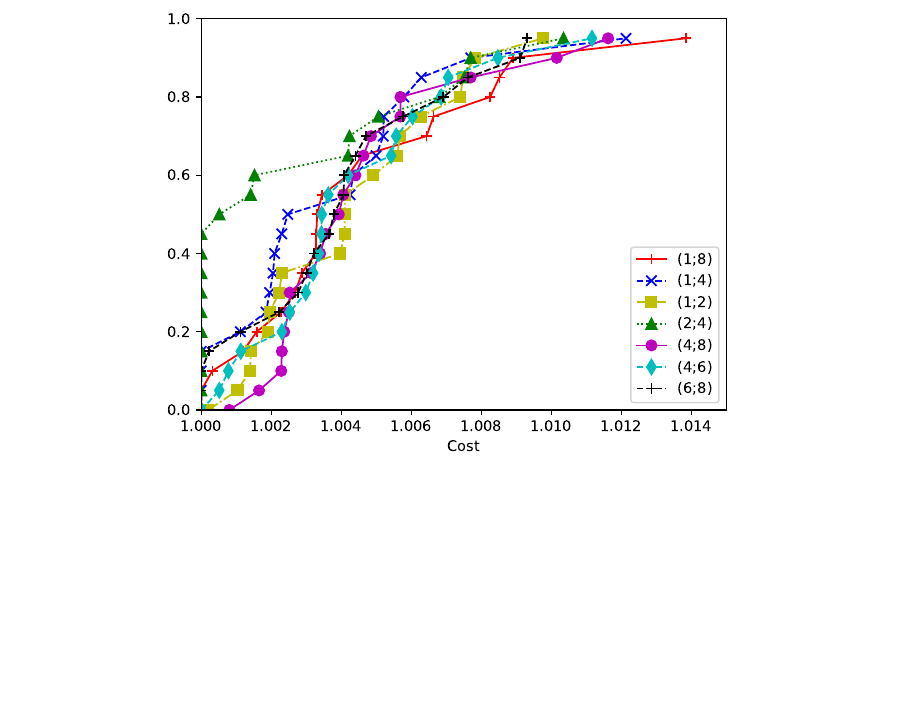
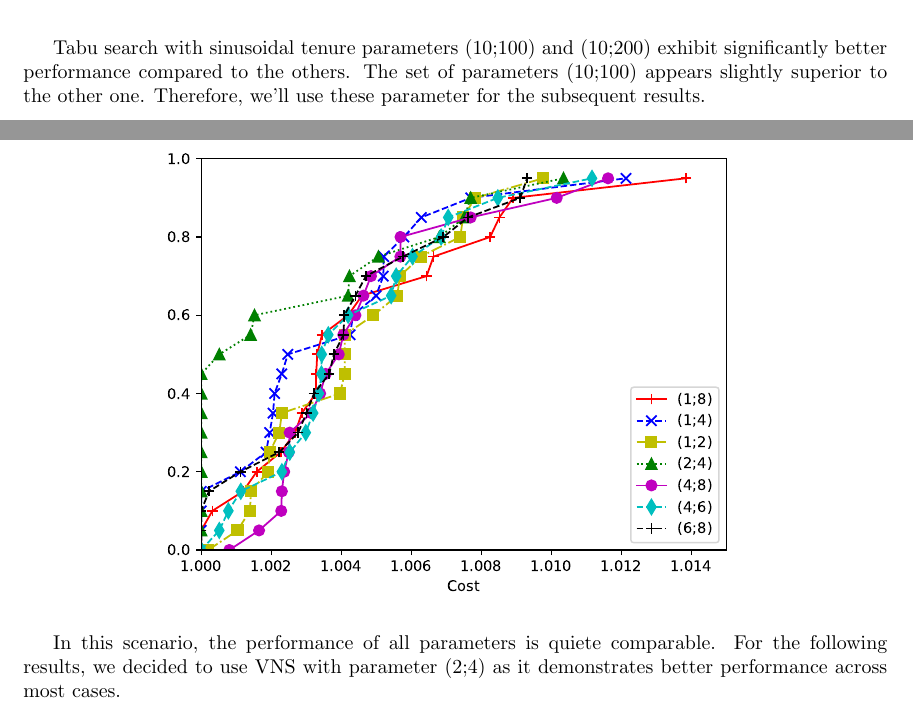
Before and after one commit to andreastocco01/or2, a LaTeX thesis (latex/thesis.tex): part of page 19 of 21 before the commit and two parts of pages 18 and 19 of 21 after it, the two joined at a grey line, cut at the place of the change, the shorter picture padded with empty space. Compiled offline with pdfLaTeX.

Commit message:
thesis: add comments to hyperparameter plots

```diff
--- a/latex/thesis.tex
+++ b/latex/thesis.tex
@@ -716,6 +719,9 @@ The performance profile for this parameter is presented in Figure~\ref{fig:ht_fi
         \centering
         \includegraphics[width=340pt]{assets/ht_fixten.pdf}
 \end{figure}
+
+Although all parameters yield very similar performances, the tabu search with $\alpha_0 = 2.2$
+appears slightly superior to the others. Therefore, we will adopt this parameter for the subsequent results.
 
 \clearpage
 
@@ -751,6 +757,10 @@ The performance profile for this parameter is presented in Figure~\ref{fig:ht_fi
         \includegraphics[width=340pt]{assets/ht_sinten.pdf}
 \end{figure*}
 
+Tabu search with sinusoidal tenure parameters (10;100) and (10;200) exhibit significantly better performance compared to the others.
+The set of parameters (10;100) appears slightly superior to the other one. Therefore, we'll use these parameter for the
+subsequent results.
+
 \clearpage
 
 \subsubsection{VNS}
@@ -766,6 +776,9 @@ The performance profile for this experiment is shown in Figure~\ref{fig:ht_vns}.
         \centering
         \includegraphics[width=340pt]{assets/ht_vns.pdf}
 \end{figure*}
+
+In this scenario, the performance of all parameters is quiete comparable. For the following results, we decided to use
+VNS with parameter (2;4) as it demonstrates better performance across most cases.
 
 \clearpage
 \subsubsection{Fast-heuristic}
```
Also changed, not shown: latex/thesis.tex (3 more changed lines).
